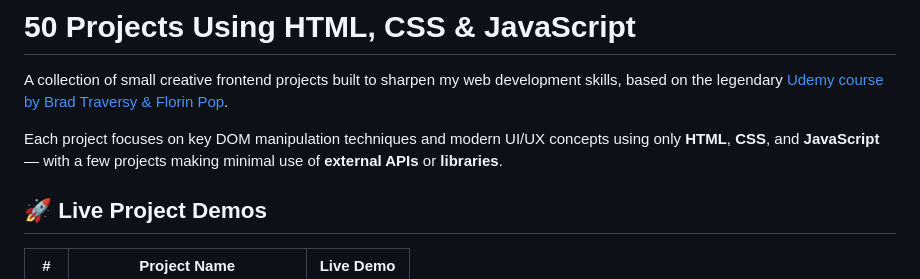
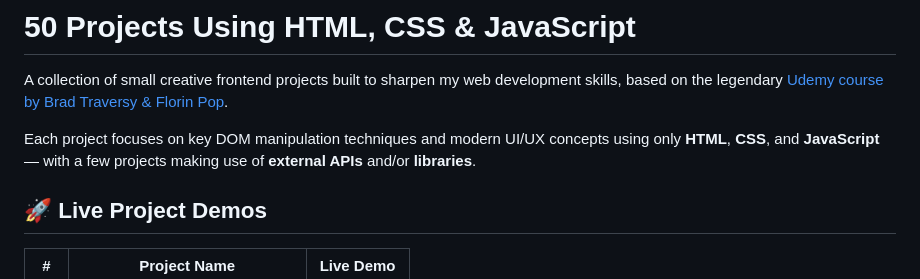
Before and after one commit to mohamed70601/50-projects-html-css-js, a Markdown page: README.md, the part around the change. Rendered like a GitHub page.

Commit message:
Update#3 README.md

```diff
--- a/README.md
+++ b/README.md
@@ -2,7 +2,7 @@
 
 A collection of small creative frontend projects built to sharpen my web development skills, based on the legendary [Udemy course by Brad Traversy & Florin Pop](https://www.udemy.com/course/50-projects-50-days/).
 
-Each project focuses on key DOM manipulation techniques and modern UI/UX concepts using only **HTML**, **CSS**, and **JavaScript** — with a few projects making minimal use of **external APIs** or **libraries**.
+Each project focuses on key DOM manipulation techniques and modern UI/UX concepts using only **HTML**, **CSS**, and **JavaScript** — with a few projects making use of **external APIs** and/or **libraries**.
 
 ## 🚀 Live Project Demos
 
```
